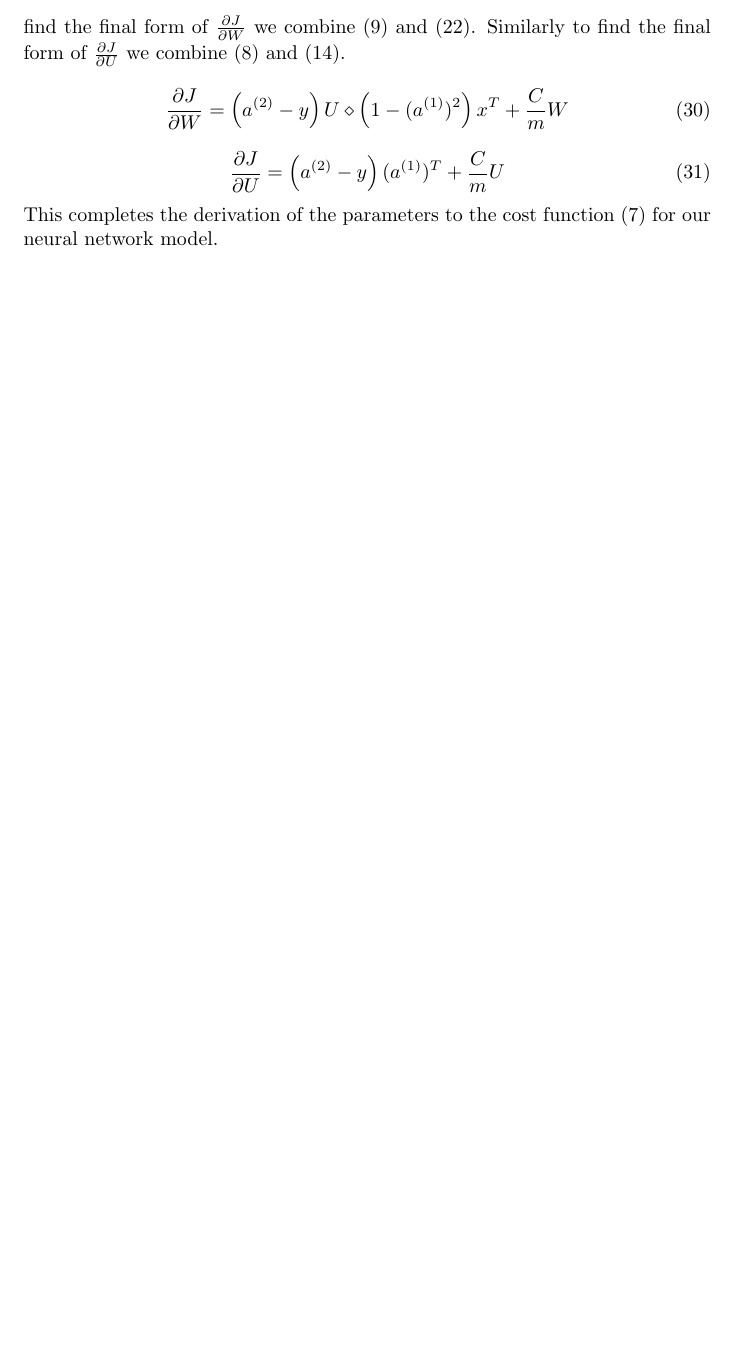
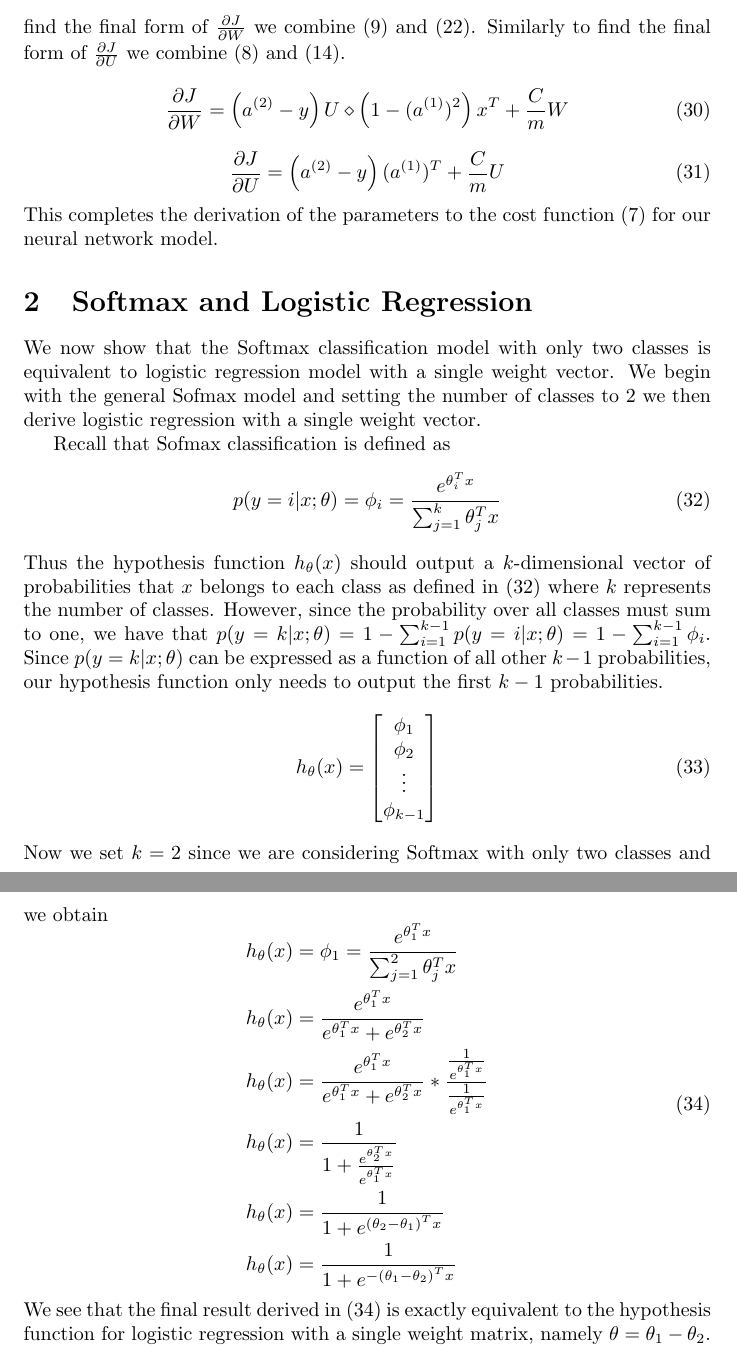
Before and after one commit to awni/cs224n-pa4, a LaTeX document (pa4_tex.tex): part of page 5 of 5 before the commit and two parts of pages 5 and 6 of 6 after it, the two joined at a grey line, cut so that both start at the same text, the shorter picture padded with empty space. Compiled offline with pdfLaTeX.

```diff
--- a/pa4_tex.tex
+++ b/pa4_tex.tex
@@ -147,8 +147,29 @@
 \end{equation}
 This completes the derivation of the parameters to the cost function \eqref{cost} for our neural network model.
 
+\section{Softmax and Logistic Regression}
 
+We now show that the Softmax classification model with only two classes is equivalent to logistic regression model with a single weight vector.  We begin with the general Sofmax model and setting the number of classes to 2 we then derive logistic regression with a single weight vector.
 
-
+Recall that Sofmax classification is defined as
+\begin{equation}\label{softmax}
+p(y=i|x;\theta) = \phi_{i} = \frac{e^{\theta^T_{i}x}}{\sum_{j=1}^k \theta^T_{j}x}
+\end{equation}
+Thus the hypothesis function \( h_{\theta}(x) \) should output a \(k\)-dimensional vector of probabilities that \(x\) belongs to each class as defined in \eqref{softmax} where \(k\) represents the number of classes.  However, since the probability over all classes must sum to one, we have that \(p(y=k|x;\theta) = 1 - \sum_{i=1}^{k-1} p(y=i|x;\theta) = 1 -\sum_{i=1}^{k-1}  \phi_{i}\).  Since \(p(y=k|x;\theta)\) can be expressed as a function of all other \(k-1\) probabilities, our hypothesis function only needs to output the first \(k-1\) probabilities.
+\begin{equation}
+h_{\theta}(x) = \begin{bmatrix}  \phi_{1}\\  \phi_{2} \\ \vdots \\ \phi_{k-1}\end{bmatrix}
+\end{equation}
+Now we set \(k=2\) since we are considering Softmax with only two classes and we obtain
+\begin{equation}
+\begin{aligned}\label{logderivation}
+h_{\theta}(x) &= \phi_{1} = \frac{e^{\theta^T_{1}x}}{\sum_{j=1}^2 \theta^T_{j}x} \\
+h_{\theta}(x) &= \frac{e^{\theta^T_{1}x}}{e^{\theta^T_{1}x}+e^{\theta^T_{2}x}} \\
+h_{\theta}(x) &= \frac{e^{\theta^T_{1}x}}{e^{\theta^T_{1}x}+e^{\theta^T_{2}x}} * \frac{\frac{1}{e^{\theta^T_{1}x}}}{\frac{1}{e^{\theta^T_{1}x}}} \\
+h_{\theta}(x) &= \frac{1}{1+\frac{e^{\theta^T_{2}x}}{e^{\theta^T_{1}x}}} \\
+h_{\theta}(x) &= \frac{1}{1+e^{\left(\theta_{2}-\theta_{1}\right)^Tx}} \\
+h_{\theta}(x) &= \frac{1}{1+e^{-\left(\theta_{1}-\theta_{2}\right)^Tx}}
+\end{aligned}
+\end{equation}
+We see that the final result derived in \eqref{logderivation} is exactly equivalent to the hypothesis function for   logistic regression with a single weight matrix, namely \(\theta = \theta_{1}-\theta_{2} \).
 
 \end{document}
```
Also changed, not shown: pa4_tex.pdf, 5 other files.
